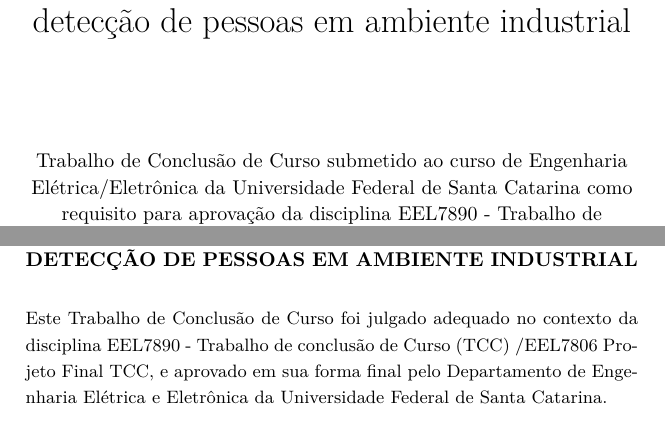
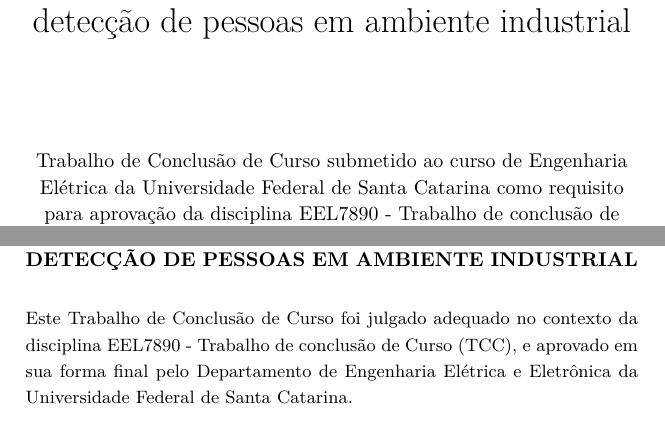
Before and after one commit to eduardohenriquearnold/tcc, a LaTeX thesis (main.tex, which reads cover-cool.tex, signatures.tex): two parts of pages 1 and 5 of 68, joined at a grey line, cut so that both start at the same text. Compiled offline with XeLaTeX.

Commit message:
Modificacoes da capa, sobre capa e assinaturas para disciplina e curso correto.

```diff
--- a/cover-cool.tex
+++ b/cover-cool.tex
@@ -20,7 +20,7 @@
   \vfill
 
   \begin{center}
-    Trabalho de Conclusão de Curso submetido ao curso de Engenharia Elétrica/Eletrônica da Universidade Federal de Santa Catarina como requisito para aprovação da disciplina EEL7890 - Trabalho de conclusão de Curso (TCC) /EEL7806 Projeto Final TCC.
+    Trabalho de Conclusão de Curso submetido ao curso de Engenharia Elétrica da Universidade Federal de Santa Catarina como requisito para aprovação da disciplina EEL7890 - Trabalho de conclusão de Curso (TCC).
   \end{center}
 
   \vfill
--- a/signatures.tex
+++ b/signatures.tex
@@ -10,7 +10,7 @@
 \end{center}
 
 \medskip
-\noindent {\small Este Trabalho de Conclusão de Curso foi julgado adequado no contexto da disciplina EEL7890 - Trabalho de conclusão de Curso (TCC) /EEL7806 Projeto Final TCC, e aprovado em sua forma final pelo Departamento de Engenharia Elétrica e Eletrônica da Universidade Federal de Santa Catarina.}
+\noindent {\small Este Trabalho de Conclusão de Curso foi julgado adequado no contexto da disciplina EEL7890 - Trabalho de conclusão de Curso (TCC), e aprovado em sua forma final pelo Departamento de Engenharia Elétrica e Eletrônica da Universidade Federal de Santa Catarina.}
 
 \begin{center}
   Florianópolis, \thedate.
```
Also changed, not shown: cover.tex (+1 -1 lines).
